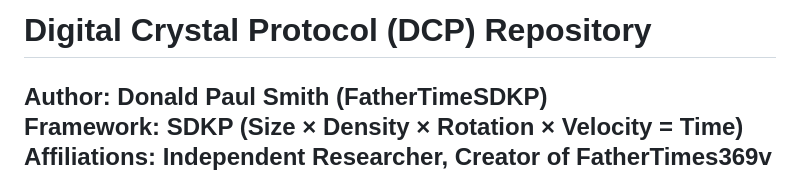
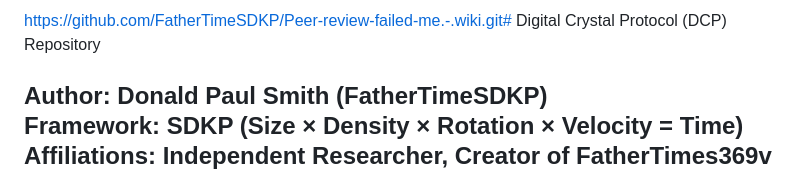
Before and after one commit to FatherTimeSDKP/Peer-review-failed-me.-, a Markdown page: README.md, the part around the change. Drawn GitHub-style.

Commit message:
Update README.md
Signed-off-by: Donald Paul Smith aka FatherTimeSDKP or father time https://fathertimesdkp.github.io <dallasnamiyadaddy@gmail.com>

```diff
--- a/README.md
+++ b/README.md
@@ -1,4 +1,4 @@
-# Digital Crystal Protocol (DCP) Repository
+https://github.com/FatherTimeSDKP/Peer-review-failed-me.-.wiki.git# Digital Crystal Protocol (DCP) Repository
 
 **Author:** Donald Paul Smith (FatherTimeSDKP)
 **Framework:** SDKP (Size × Density × Rotation × Velocity = Time)
```
